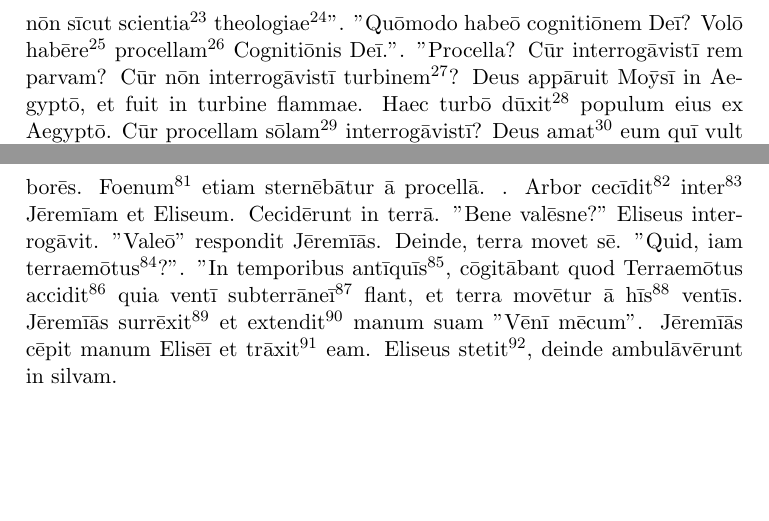
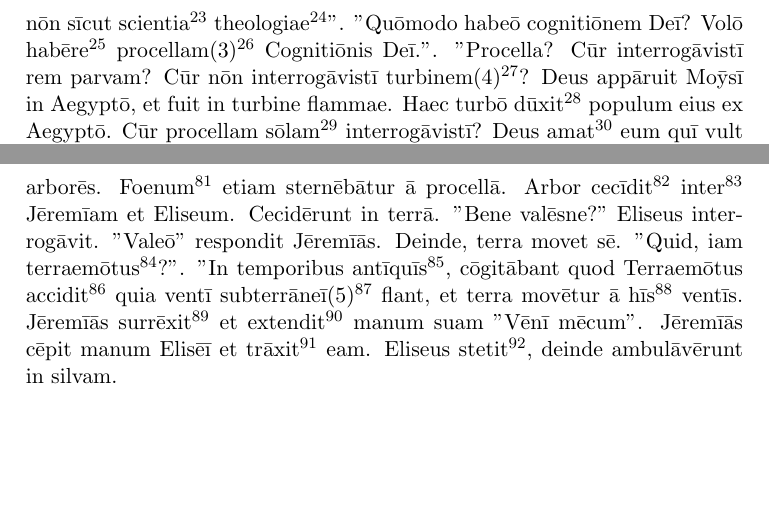
Before and after one commit to TercioOfParma/Orbis-Sensualium-Scriptus, a LaTeX book (main.tex, which reads 5. Air/Latin Text.tex): two parts of pages 27 and 29 of 29, joined at a grey line, cut so that both start at the same text. Compiled offline with pdfLaTeX.

Commit message:
Add 5 Notes for the Picture

```diff
--- a/5. Air/Latin Text.tex
+++ b/5. Air/Latin Text.tex
@@ -11,6 +11,6 @@ In silvā Jēremīās et Eliseus ambulāvērunt. Jēremīās dīxit ad Eliseum "
 
-"Quid est hic ventus?" interrogāvit Eliseus. "Ventus, vel ignis ōrātiōnis meae quī spīrat in mē". "Ignis? Quid ignis?". "Ignis ōrātiōnis mentālis\footnote{\textbf{Ignis ōrātiōnis mentālis} = The Fire of Mental Prayer}" respondit "Quī īnstrūxit\footnote{\textbf{Instrūxit} = It taught me} mē in amōre et virtūte, Ventus cognitiōnis\footnote{\textbf{Cognitiōnis} = Experience, Intuitive Knowledge} Deī, nōn sīcut scientia\footnote{\textbf{Scientia} = Intellectual Knowledge in the sense of book learning} theologiae\footnote{\textbf{Theologiae} = Of theology}". "Quōmodo habeō cognitiōnem Deī? Volō habēre\footnote{\textbf{Volō habēre} = I want to have} procellam\footnote{\textbf{Procellam} = Gust, Gale (In some contexts, storm) } Cognitiōnis Deī.". "Procella? Cūr interrogāvistī rem parvam? Cūr nōn interrogāvistī turbinem\footnote{\textbf{Turbō, Turbinis} = Tornado, Whirlwind}? Deus appāruit Moȳsī in Aegyptō, et fuit in turbine flammae. Haec turbō dūxit\footnote{\textbf{Dūxit} = It led} populum eius ex Aegyptō. Cūr procellam sōlam\footnote{\textbf{Sōlam} = Alone} interrogāvistī? Deus amat\footnote{\textbf{Amat} = He loves} eum quī vult meliōrem\footnote{\textbf{Meliōrem} = Better} amōrem.". "Quōmodo possum facere\footnote{\textbf{Quōmodo possum facere} = How can I make} ōrātiōnem mentālem?" interrogāvit.
+"Quid est hic ventus?" interrogāvit Eliseus. "Ventus, vel ignis ōrātiōnis meae quī spīrat in mē". "Ignis? Quid ignis?". "Ignis ōrātiōnis mentālis\footnote{\textbf{Ignis ōrātiōnis mentālis} = The Fire of Mental Prayer}" respondit "Quī īnstrūxit\footnote{\textbf{Instrūxit} = It taught me} mē in amōre et virtūte, Ventus cognitiōnis\footnote{\textbf{Cognitiōnis} = Experience, Intuitive Knowledge} Deī, nōn sīcut scientia\footnote{\textbf{Scientia} = Intellectual Knowledge in the sense of book learning} theologiae\footnote{\textbf{Theologiae} = Of theology}". "Quōmodo habeō cognitiōnem Deī? Volō habēre\footnote{\textbf{Volō habēre} = I want to have} procellam(3)\footnote{\textbf{Procellam} = Gust, Gale (In some contexts, storm) } Cognitiōnis Deī.". "Procella? Cūr interrogāvistī rem parvam? Cūr nōn interrogāvistī turbinem(4)\footnote{\textbf{Turbō, Turbinis} = Tornado, Whirlwind}? Deus appāruit Moȳsī in Aegyptō, et fuit in turbine flammae. Haec turbō dūxit\footnote{\textbf{Dūxit} = It led} populum eius ex Aegyptō. Cūr procellam sōlam\footnote{\textbf{Sōlam} = Alone} interrogāvistī? Deus amat\footnote{\textbf{Amat} = He loves} eum quī vult meliōrem\footnote{\textbf{Meliōrem} = Better} amōrem.". "Quōmodo possum facere\footnote{\textbf{Quōmodo possum facere} = How can I make} ōrātiōnem mentālem?" interrogāvit.
 
 "Dīcam\footnote{\textbf{Dīcam} = I will speak} dē methodō\footnote{\textbf{Methodō} = Method} Dom Vītālīs Lehoedy. Scrīpsit\footnote{\textbf{Scrīpsit} = He wrote} librum\footnote{\textbf{Librum} = Book}." respondit Jēremīās. "Prīmō, Franciscus Salensius Sānctus dīxit facere ūnam hōram\footnote{\textbf{Horam} = Hour} ōrātiōnis mentālī in diē ūnā. Lehodey (quī scrīpsit viās ōrātiōnis mentālis (Ways of Mental Prayer anglice), quem auscultās\footnote{\textbf{Auscultās} = You are listening}, dīxit facere dīmidiam\footnote{\textbf{Dīmidiam} = Half} partem\footnote{\textbf{Partem} = Part} hōrae. Potes loquī\footnote{\textbf{Potes loquī} = You can speak} cum presbytērō dē tempore\footnote{\textbf{Tempore} = Time} ōrātiōnis mentālis. ". "Deinde?" respondit Eliseus. "Tolle\footnote{\textbf{Tolle} = Take!} librum, quī est dē vitiīs\footnote{\textbf{Vitiīs} = Vices}, vel dē virtūtibus\footnote{\textbf{Virtūtibus} = Virtues}, vel dē mystēriīs Fideī\footnote{\textbf{Mystēriīs Fideī} = Mysteries of Faith}. Quīcumque\footnote{\textbf{Quīcumque} = Whatever} bonus est tibi. Liber quem Lehodey dīxit bonum appēllātur\footnote{\textbf{Appēllātur} = It is called} "Preparation For Death" vel praeparātiō mortis, quae scrīptus est ā Sānctō Alphonsō ā Ligōriō". "Deinde" perrēxit\footnote{\textbf{Perrēxit} = He continued} Jēremīās "Tolle pāginam, et lege\footnote{\textbf{Lege} = Read!} eam quater\footnote{\textbf{Quater} = Four times}. Fac\footnote{\textbf{Fac} = Do! Make!} hanc rem quia in mente dēbeō habēre pāginam.". "Sīcut dīxit Dāvīd in Psalmō\footnote{\textbf{Psalmus} = Psalm} Prīmō, "Beātus vir quī meditābitur\footnote{\textbf{Meditābitur} = He will meditate} in lēge\footnote{\textbf{Lēge} = Law} suā diē\footnote{\textbf{Diē} = Day} ac\footnote{\textbf{Ac} = and} nocte\footnote{\textbf{Nocte} = Night}."" dīxit Eliseus. "Bene dīxistī, Elisee, in hōc modō meditārī possumus\footnote{\textbf{In hōc modō meditārī possumus} = In this way we can meditate}". "Deinde, cōgitā\footnote{\textbf{Cōgitā} = Think!} dē hāc rē in pāginā est. Fortasse\footnote{\textbf{Fortasse} = Perhaps}, dē patientiā\footnote{\textbf{Patientiā} = Patience} Chrīstī in cruce, vel dē lēge novā\footnote{\textbf{Novā} = New}. Cōgitā\footnote{\textbf{Cōgitā} = Think!} "Quōmodo possum\footnote{\textbf{Possum} = I can} facere praecepta\footnote{\textbf{Praecepta} = Commandments} Dominī?" vel\footnote{\textbf{Vel} = Or} "Quōmodo possum dīligere Deum sīcut is dīligit mē?". "Intellegō\footnote{\textbf{Intellegō} = I understand}" respondit Eliseus. "Deinde, ex cōnsīderātiōne hāc, ōra ad Deum. Cōnsīderātiō\footnote{\textbf{Cōnsīderātiō} = Consideration} nōn est ōrātiō, sed cōnsīderātiō dat auxilium\footnote{\textbf{Auxilium} = Help} ōrātiōnī\footnote{\textbf{Ōrātiōnī} = To prayer}. Dīc\footnote{\textbf{Dīc} = Say!} Deō dē cōnsīderātiōne, in precibus\footnote{\textbf{In precibus} = In prayers} interrogā grātiās\footnote{\textbf{Grātiās} = Graces} ex eō. Postrēmō\footnote{\textbf{Postrēmō} = Finally}, fac resolūtiōnem\footnote{\textbf{Resolūtiōnem} = Resolution} ex precibus et ex cōnsīderātiōne. Dīc Deō "Fēcerō\footnote{\textbf{Fēcerō} = I will do, I will make} hanc rem, quam facere necesse est.".
 
-Subitō\footnote{\textbf{Subitō} = Suddenly}, Procella flāvit, et arborēs sternēbantur\footnote{\textbf{Sternēbantur} = They were being stretched out}. Procella sternēbat\footnote{\textbf{Sternēbat} = It stretched out} arborēs. Foenum\footnote{\textbf{Foenum} = Grass} etiam sternēbātur ā procellā. . Arbor cecīdit\footnote{\textbf{Cecīdit} = It fell} inter\footnote{\textbf{Inter} = Between} Jēremīam et Eliseum. Cecidērunt in terrā. "Bene valēsne?" Eliseus interrogāvit. "Valeō" respondit Jēremīās.  Deinde, terra movet sē. "Quid, iam terraemōtus\footnote{\textbf{Terraemōtus} = Earthquake}?". "In temporibus antīquīs\footnote{\textbf{Antīquīs} = Ancient}, cōgitābant quod Terraemōtus accidit\footnote{\textbf{Accidit} = It happened} quia ventī subterrāneī\footnote{\textbf{Subterrāneus} = Underground} flant, et terra movētur ā hīs\footnote{\textbf{Hīs} = These} ventīs. Jēremīās surrēxit\footnote{\textbf{Surrēxit} = He rose} et extendit\footnote{\textbf{Extendit} = He extended} manum suam "Vēnī mēcum". Jēremīās cēpit manum Elisēī et trāxit\footnote{\textbf{Trāxit} = He dragged, he pulled} eam. Eliseus stetit\footnote{\textbf{Stetit} = He stood}, deinde ambulāvērunt in silvam.
+Subitō\footnote{\textbf{Subitō} = Suddenly}, Procella flāvit, et arborēs sternēbantur\footnote{\textbf{Sternēbantur} = They were being stretched out}. Procella sternēbat\footnote{\textbf{Sternēbat} = It stretched out} arborēs. Foenum\footnote{\textbf{Foenum} = Grass} etiam sternēbātur ā procellā. Arbor cecīdit\footnote{\textbf{Cecīdit} = It fell} inter\footnote{\textbf{Inter} = Between} Jēremīam et Eliseum. Cecidērunt in terrā. "Bene valēsne?" Eliseus interrogāvit. "Valeō" respondit Jēremīās.  Deinde, terra movet sē. "Quid, iam terraemōtus\footnote{\textbf{Terraemōtus} = Earthquake}?". "In temporibus antīquīs\footnote{\textbf{Antīquīs} = Ancient}, cōgitābant quod Terraemōtus accidit\footnote{\textbf{Accidit} = It happened} quia ventī subterrāneī(5)\footnote{\textbf{Subterrāneus} = Underground} flant, et terra movētur ā hīs\footnote{\textbf{Hīs} = These} ventīs. Jēremīās surrēxit\footnote{\textbf{Surrēxit} = He rose} et extendit\footnote{\textbf{Extendit} = He extended} manum suam "Vēnī mēcum". Jēremīās cēpit manum Elisēī et trāxit\footnote{\textbf{Trāxit} = He dragged, he pulled} eam. Eliseus stetit\footnote{\textbf{Stetit} = He stood}, deinde ambulāvērunt in silvam.
```
Also changed, not shown: 5. Air/Latin Text.tex (2 more changed lines).
